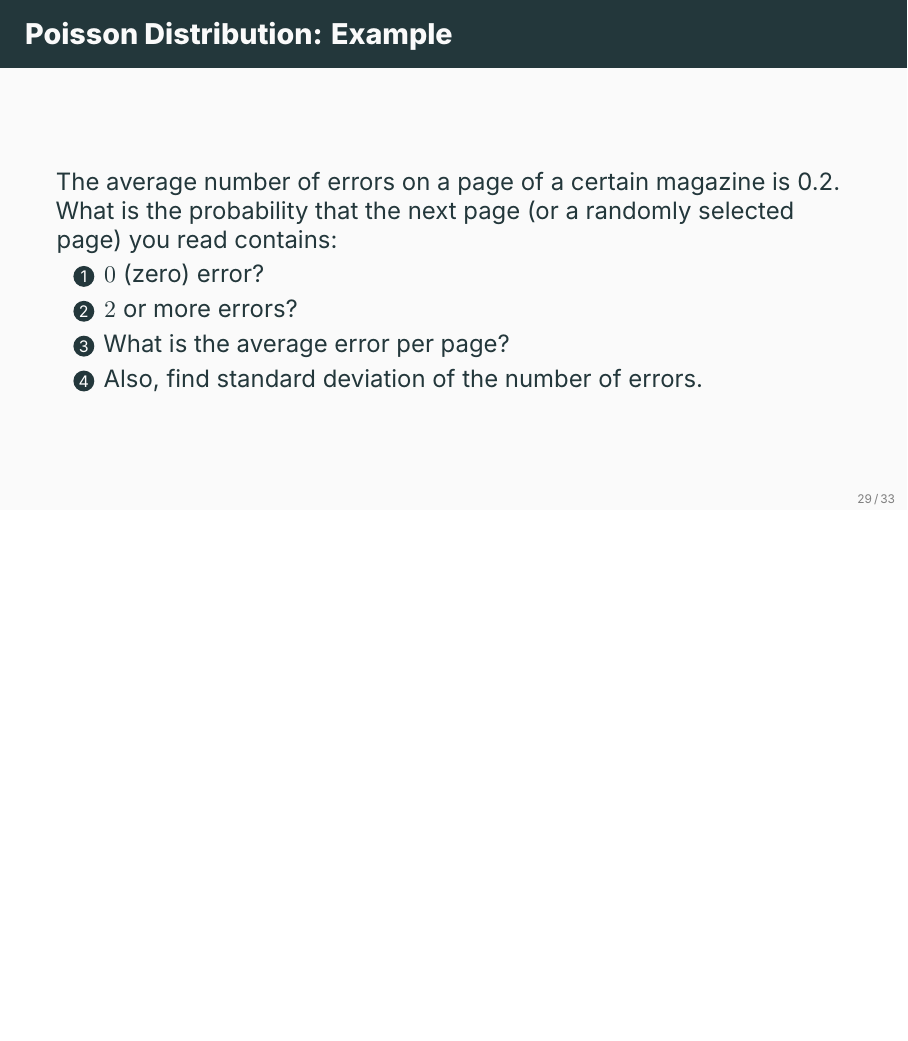
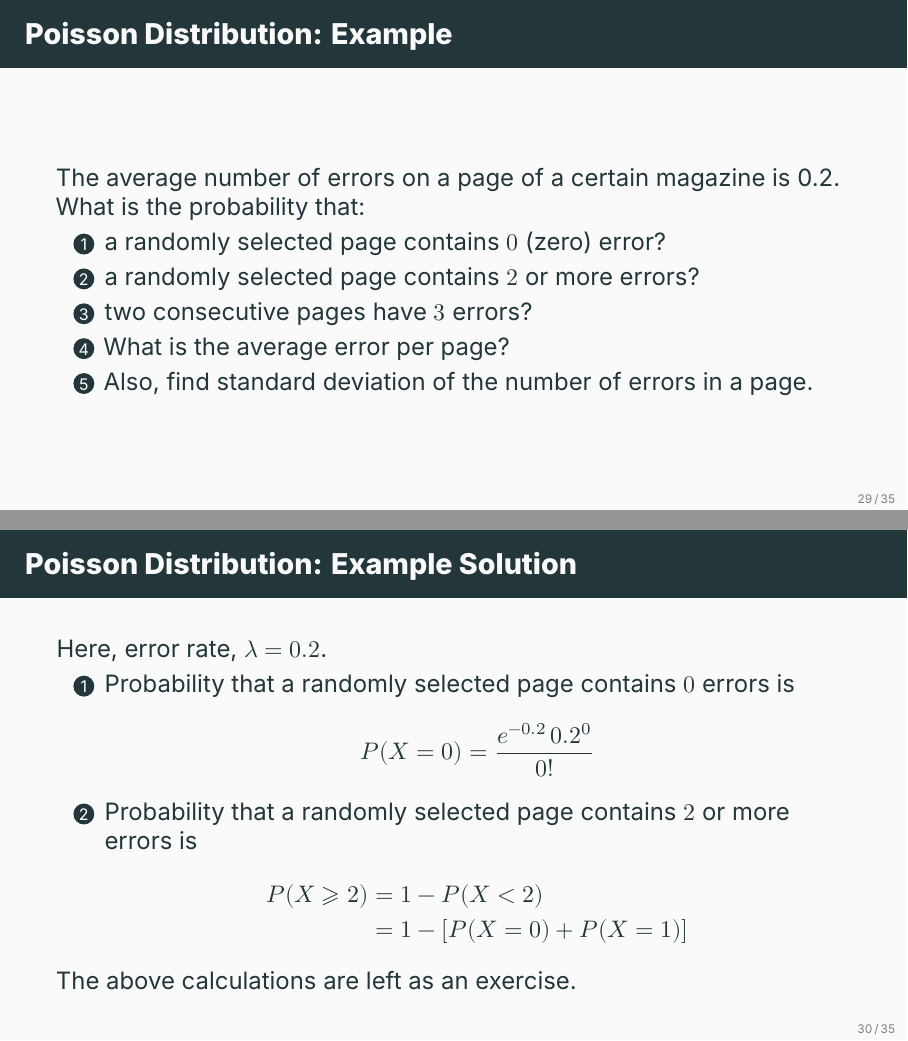
Before and after one commit to ami-null/intro-stats, LaTeX slides (05_random-variable-and-prob-dist/05_random-variable-and-prob-dist.tex): page 35 of 42 before the commit and pages 35 and 36 of 44 after it, the two joined at a grey line, the shorter picture padded with empty space. Compiled offline with XeLaTeX; a missing font is replaced by an installed copy or a similar font.

Commit message:
added poisson exercise solution

```diff
--- a/05_random-variable-and-prob-dist/05_random-variable-and-prob-dist.tex
+++ b/05_random-variable-and-prob-dist/05_random-variable-and-prob-dist.tex
@@ -480,12 +480,53 @@ MCQ randomly (without knowing the correct answers)
 
 
 	\begin{frame}{Poisson Distribution: Example}
-		The average number of errors on a page of a certain magazine is 0.2. What is the probability that the next page (or a randomly selected page) you read contains:
+		The average number of errors on a page of a certain magazine is 0.2. What is the probability that:
 		\begin{enumerate}
-			\item $0$ (zero) error?
-			\item $2$ or more errors?
+			\item a randomly selected page contains $0$ (zero) error?
+			\item a randomly selected page contains $2$ or more errors?
+			\item two consecutive pages have $3$ errors?
 			\item What is the average error per page?
-			\item Also, find standard deviation of the number of errors.
+			\item Also, find standard deviation of the number of errors in a page.
+		\end{enumerate}
+	\end{frame}
+
+
+	\begin{frame}{Poisson Distribution: Example Solution}
+		Here, error rate, \(\lambda = 0.2\).
+		\begin{enumerate}
+			\item Probability that a randomly selected page contains $0$ errors is
+			\[
+				P(X=0) = \frac{e^{-0.2} \, 0.2^0}{0!}
+			\]
+			\item Probability that a randomly selected page contains $2$ or more errors is
+			\begin{align*}
+				P(X \geqslant 2) &= 1 - P(X < 2) \\
+				&= 1 - [P(X=0) + P(X=1)]
+			\end{align*}
+		\end{enumerate}
+		The above calculations are left as an exercise.
+	\end{frame}
+
+
+	\begin{frame}{Poisson Distribution: Example Solution (cont.)}
+
+		\begin{enumerate}
+			\setcounter{enumi}{2}
+			\item Probability that two consecutive pages have $3$ errors:
+
+			\vspace{0.25em}
+
+			The error rate for two pages is, \(\lambda_{new} = 0.2 \times 2 = 0.4\)/
+
+			\vspace{0.25em}
+
+			Therefore, the desired probability is:
+			\[
+				\frac{e^{-0.4} \, 0.4^3}{3!}.
+			\]
+
+			\item Average error per page is \(\E(X) = \lambda = 0.2\).
+			\item Standard deviation of number of errors in a page, \(\operatorname{SD}(X) = \sqrt{\V(X)} = \sqrt{0.2}\).
 		\end{enumerate}
 	\end{frame}
 
```
Also changed, not shown: 05_random-variable-and-prob-dist/05_random-variable-and-prob-dist.pdf.
